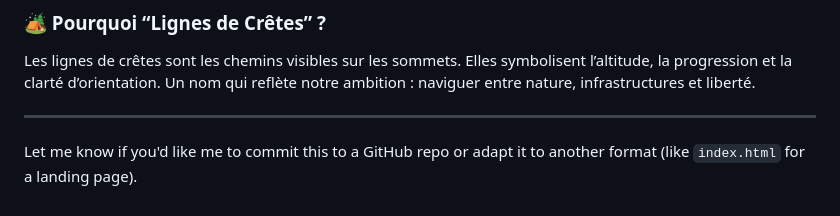
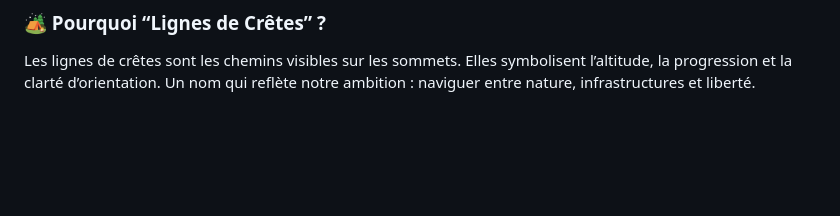
Before and after one commit to aangelot/Lignes-de-cretes, a Markdown page: README.md, the part around the change. GitHub-like rendering; blank space fills up the shorter version.

```diff
--- a/README.md
+++ b/README.md
@@ -129,7 +129,3 @@ Envoyez une issue ou une pull request !
 ### 🏕 Pourquoi “Lignes de Crêtes” ?
 
 Les lignes de crêtes sont les chemins visibles sur les sommets. Elles symbolisent l’altitude, la progression et la clarté d’orientation. Un nom qui reflète notre ambition : naviguer entre nature, infrastructures et liberté.
-
----
-
-Let me know if you'd like me to commit this to a GitHub repo or adapt it to another format (like `index.html` for a landing page).
```
